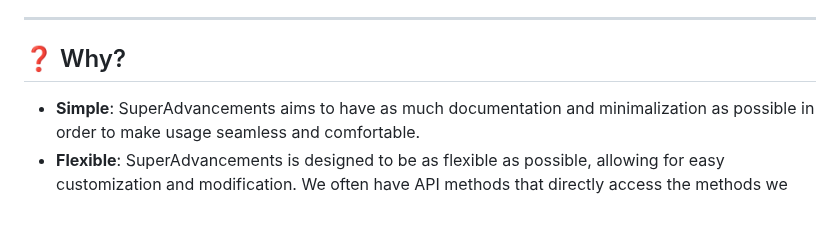
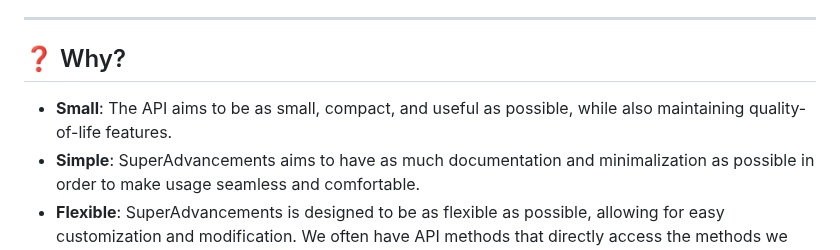
Before and after one commit to gmitch215/SuperAdvancements, a Markdown page: README.md, the part around the change. Rendered like a GitHub page; blank space fills up the shorter version.

```diff
--- a/README.md
+++ b/README.md
@@ -13,6 +13,7 @@ This API serves to solve this by creating a simple and easy-to-use API that supp
 ---
 
 ## ❓ Why?
+- **Small**: The API aims to be as small, compact, and useful as possible, while also maintaining quality-of-life features.
 - **Simple**: SuperAdvancements aims to have as much documentation and minimalization as possible in order to make usage seamless and comfortable.
 - **Flexible**: SuperAdvancements is designed to be as flexible as possible, allowing for easy customization and modification. We often have API methods that directly access the methods we are using, allowing for even more modification.
 - **Transparent**: SuperAdvancements is completely open source, has multiple issue reporting and support channels, and downloadable from your favorite repositories to depend and modify with.
```
